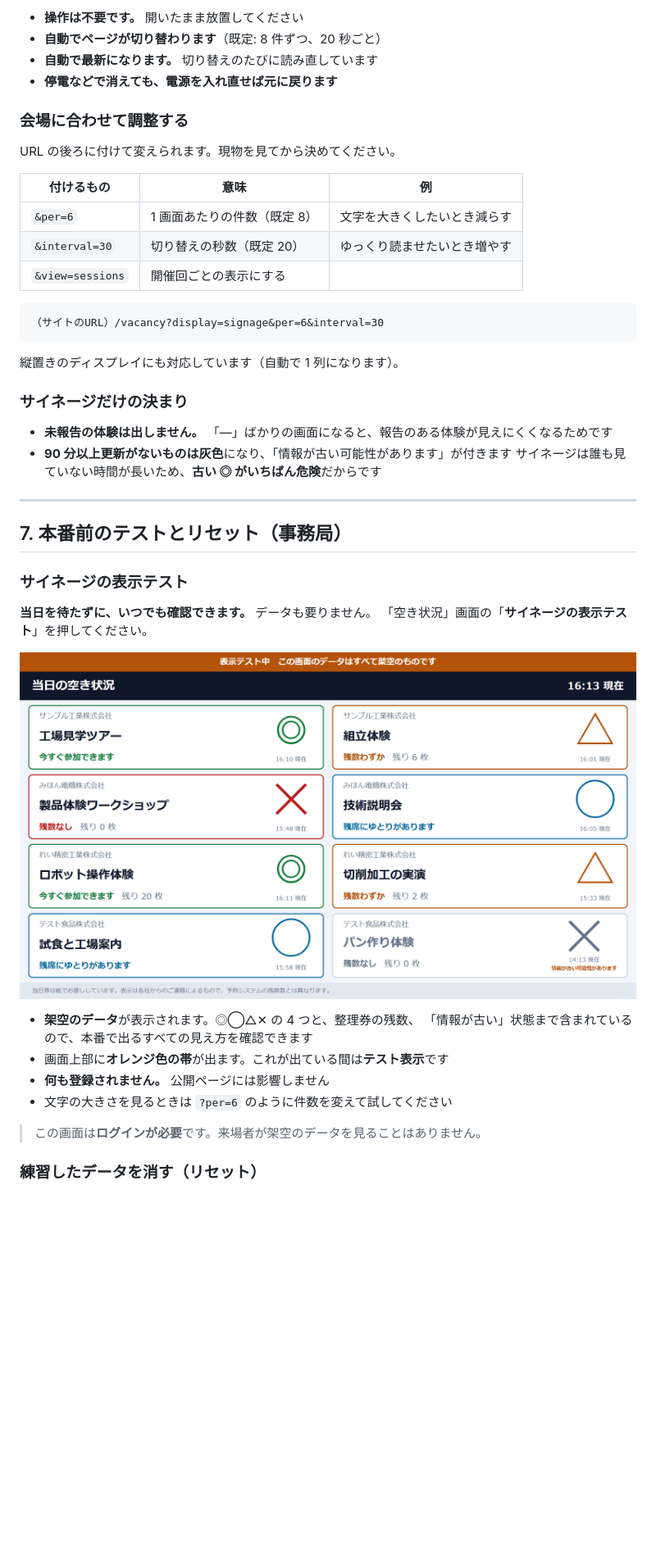
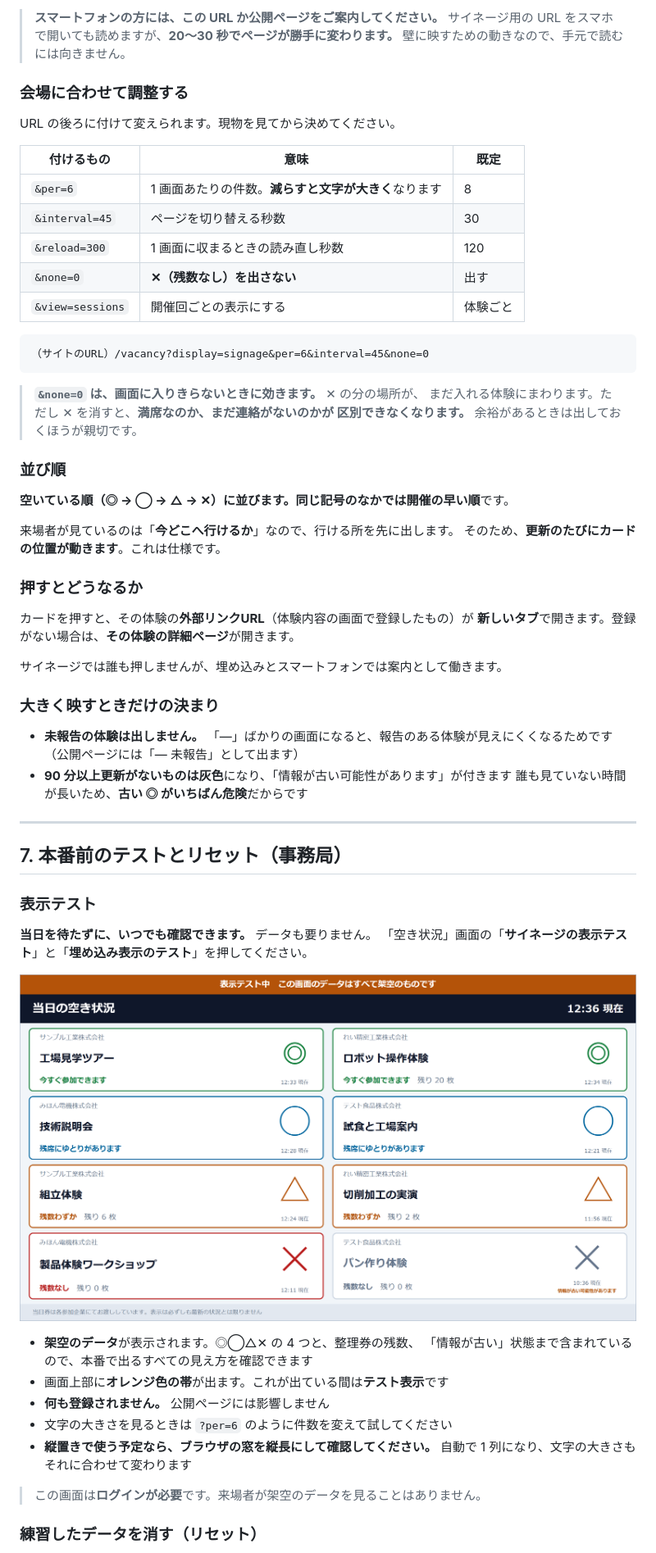
Before and after one commit to nisplus/reserve, a Markdown page: docs/manual-vacancy.md, the part around one of its changes. Shown at 82% size. Rendered like a GitHub page; pictures changed too: docs/img/vacancy/signage-preview.png; blank space fills up the shorter version.

````diff
--- a/docs/manual-vacancy.md
+++ b/docs/manual-vacancy.md
@@ -173,40 +195,57 @@
 ```
 
-- **操作は不要です。** 開いたまま放置してください
-- **自動でページが切り替わります**（既定: 8 件ずつ、20 秒ごと）
-- **自動で最新になります。** 切り替えのたびに読み直しています
-- **停電などで消えても、電源を入れ直せば元に戻ります**
+> **スマートフォンの方には、この URL か公開ページをご案内してください。**
+> サイネージ用の URL をスマホで開いても読めますが、**20〜30 秒でページが勝手に変わります。**
+> 壁に映すための動きなので、手元で読むには向きません。
 
 ### 会場に合わせて調整する
 
 URL の後ろに付けて変えられます。現物を見てから決めてください。
 
-| 付けるもの | 意味 | 例 |
+| 付けるもの | 意味 | 既定 |
 |---|---|---|
-| `&per=6` | 1 画面あたりの件数（既定 8） | 文字を大きくしたいとき減らす |
-| `&interval=30` | 切り替えの秒数（既定 20） | ゆっくり読ませたいとき増やす |
-| `&view=sessions` | 開催回ごとの表示にする | |
+| `&per=6` | 1 画面あたりの件数。**減らすと文字が大きく**なります | 8 |
+| `&interval=45` | ページを切り替える秒数 | 30 |
+| `&reload=300` | 1 画面に収まるときの読み直し秒数 | 120 |
+| `&none=0` | **✕（残数なし）を出さない** | 出す |
+| `&view=sessions` | 開催回ごとの表示にする | 体験ごと |
 
 ```
-（サイトのURL）/vacancy?display=signage&per=6&interval=30
+（サイトのURL）/vacancy?display=signage&per=6&interval=45&none=0
 ```
 
-縦置きのディスプレイにも対応しています（自動で 1 列になります）。
+> **`&none=0` は、画面に入りきらないときに効きます。** ✕ の分の場所が、
+> まだ入れる体験にまわります。ただし ✕ を消すと、**満席なのか、まだ連絡がないのかが
+> 区別できなくなります。** 余裕があるときは出しておくほうが親切です。
 
-### サイネージだけの決まり
+### 並び順
+
+**空いている順（◎ → ◯ → △ → ✕）**に並びます。同じ記号のなかでは**開催の早い順**です。
+
+来場者が見ているのは「**今どこへ行けるか**」なので、行ける所を先に出します。
+そのため、**更新のたびにカードの位置が動きます**。これは仕様です。
+
+### 押すとどうなるか
+
+カードを押すと、その体験の**外部リンクURL**（体験内容の画面で登録したもの）が
+**新しいタブ**で開きます。登録がない場合は、**その体験の詳細ページ**が開きます。
+
+サイネージでは誰も押しませんが、埋め込みとスマートフォンでは案内として働きます。
+
+### 大きく映すときだけの決まり
 
 - **未報告の体験は出しません。** 「—」ばかりの画面になると、報告のある体験が見えにくくなるためです
+  （公開ページには「— 未報告」として出ます）
 - **90 分以上更新がないものは灰色**になり、「情報が古い可能性があります」が付きます
-  サイネージは誰も見ていない時間が長いため、**古い ◎ がいちばん危険**だからです
+  誰も見ていない時間が長いため、**古い ◎ がいちばん危険**だからです
 
 ---
-
 ## 7. 本番前のテストとリセット（事務局）
 
-### サイネージの表示テスト
+### 表示テスト
 
 **当日を待たずに、いつでも確認できます。** データも要りません。
-「空き状況」画面の「**サイネージの表示テスト**」を押してください。
+「空き状況」画面の「**サイネージの表示テスト**」と「**埋め込み表示のテスト**」を押してください。
 
 ![サイネージの表示テスト](img/vacancy/signage-preview.png)
 
@@ -215,6 +254,8 @@ URL の後ろに付けて変えられます。現物を見てから決めてく
 - 画面上部に**オレンジ色の帯**が出ます。これが出ている間は**テスト表示**です
 - **何も登録されません。** 公開ページには影響しません
 - 文字の大きさを見るときは `?per=6` のように件数を変えて試してください
+- **縦置きで使う予定なら、ブラウザの窓を縦長にして確認してください。**
+  自動で 1 列になり、文字の大きさもそれに合わせて変わります
 
 > この画面は**ログインが必要**です。来場者が架空のデータを見ることはありません。
 
````
Also changed, not shown: other parts of docs/manual-vacancy.md (+31 -9 lines), docs/img/vacancy/embed.png (added), docs/img/vacancy/signage.png, docs/img/vacancy/v-public.png, docs/img/vacancy/v-quick.png, 9 other files.
